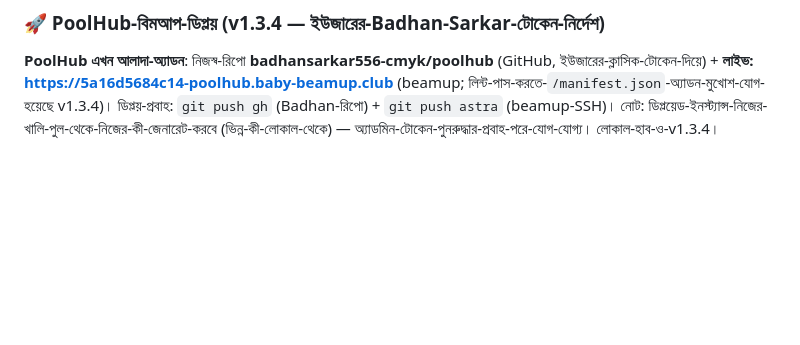
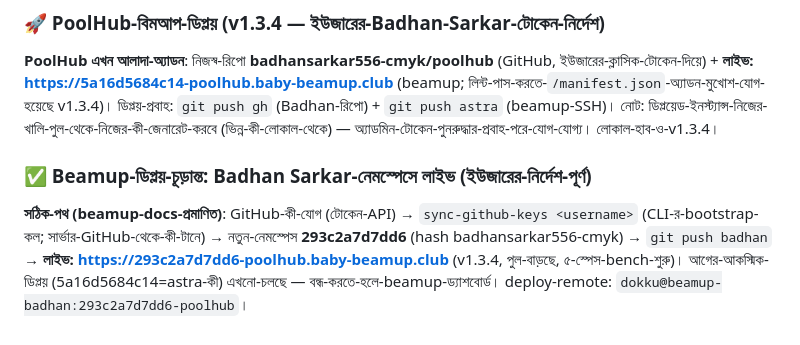
Before and after one commit to xre000001-ai/vidy-addon, a Markdown page: RIVIZH_v1.15.54.md, the part around the change. GitHub-like rendering; blank space fills up the shorter version.

Commit message:
xre000001-ai Beamup-ডিপ্লয়-চূড়ান্ত: PoolHub-Badhan-Sarkar-নেমস্পেসে-লাইভ https://293c2a7d7dd6-poolhub.baby-beamup.club — sync-github-keys(badhansarkar556-cmyk)+নতুন-কী+push (ইউজারের-টোকেন+docs-নির্দেশ); astra-ইনস্ট্যান্স-নোট

```diff
--- a/RIVIZH_v1.15.54.md
+++ b/RIVIZH_v1.15.54.md
@@ -414,3 +414,7 @@ vidy.st-ফেল + Google-204-জয়ী ──→ স্পেয়ার (
 ### 🚀 PoolHub-বিমআপ-ডিপ্লয় (v1.3.4 — ইউজারের-Badhan-Sarkar-টোকেন-নির্দেশ)
 
 **PoolHub এখন আলাদা-অ্যাডন**: নিজস্ব-রিপো **badhansarkar556-cmyk/poolhub** (GitHub, ইউজারের-ক্লাসিক-টোকেন-দিয়ে) + **লাইভ: https://5a16d5684c14-poolhub.baby-beamup.club** (beamup; লিন্ট-পাস-করতে-`/manifest.json`-অ্যাডন-মুখোশ-যোগ-হয়েছে v1.3.4)। ডিপ্লয়-প্রবাহ: `git push gh` (Badhan-রিপো) + `git push astra` (beamup-SSH)। নোট: ডিপ্লয়েড-ইনস্ট্যান্স-নিজের-খালি-পুল-থেকে-নিজের-কী-জেনারেট-করবে (ভিন্ন-কী-লোকাল-থেকে) — অ্যাডমিন-টোকেন-পুনরুদ্ধার-প্রবাহ-পরে-যোগ-যোগ্য। লোকাল-হাব-ও-v1.3.4।
+
+### ✅ Beamup-ডিপ্লয়-চূড়ান্ত: Badhan Sarkar-নেমস্পেসে লাইভ (ইউজারের-নির্দেশ-পূর্ণ)
+
+**সঠিক-পথ (beamup-docs-প্রমাণিত)**: GitHub-কী-যোগ (টোকেন-API) → `sync-github-keys <username>` (CLI-র-bootstrap-কল; সার্ভার-GitHub-থেকে-কী-টানে) → নতুন-নেমস্পেস **293c2a7d7dd6** (hash badhansarkar556-cmyk) → `git push badhan` → **লাইভ: https://293c2a7d7dd6-poolhub.baby-beamup.club** (v1.3.4, পুল-বাড়ছে, ৫-স্পেস-bench-শুরু)। আগের-আকস্মিক-ডিপ্লয় (5a16d5684c14=astra-কী) এখনো-চলছে — বন্ধ-করতে-হলে-beamup-ড্যাশবোর্ড। deploy-remote: `dokku@beamup-badhan:293c2a7d7dd6-poolhub`।
```
